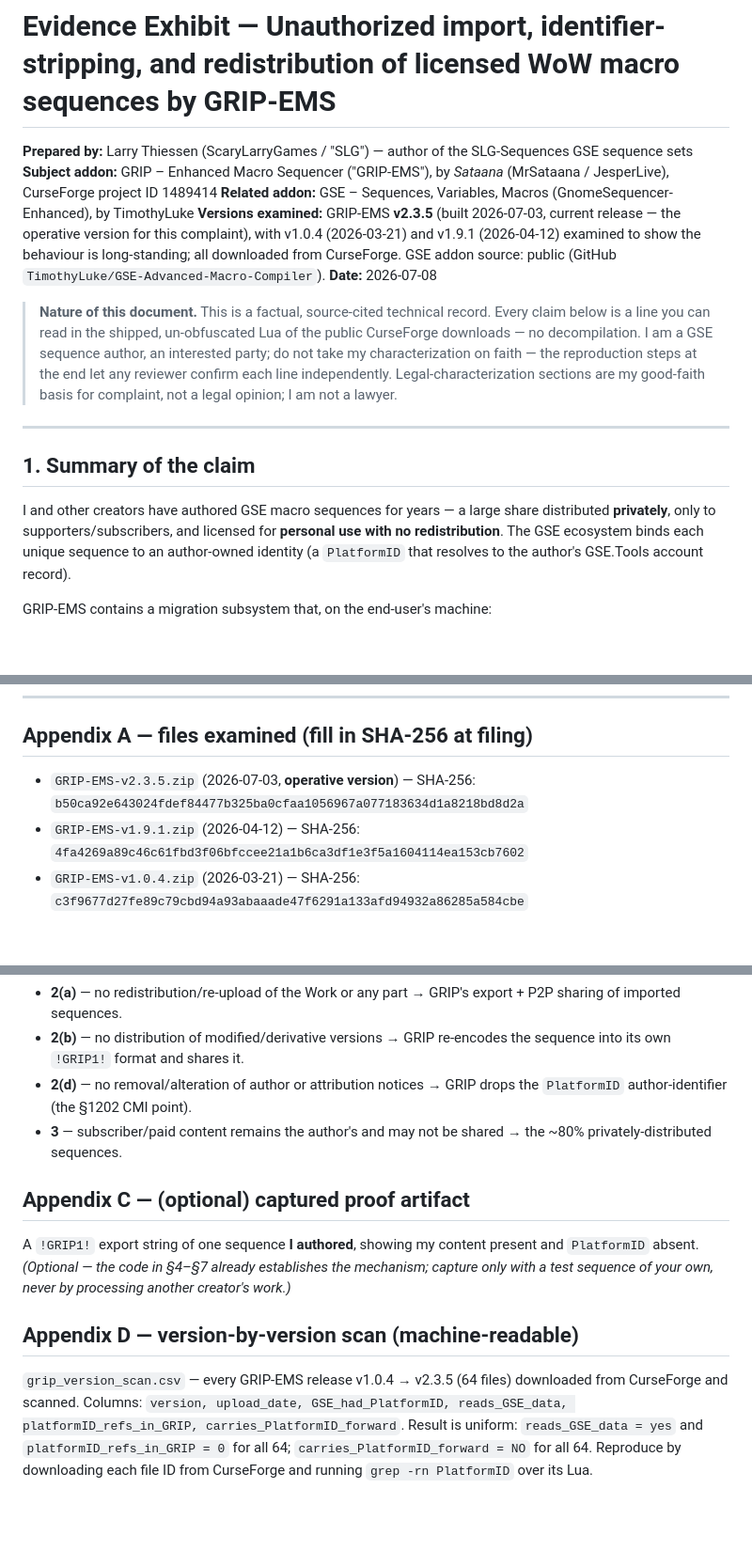
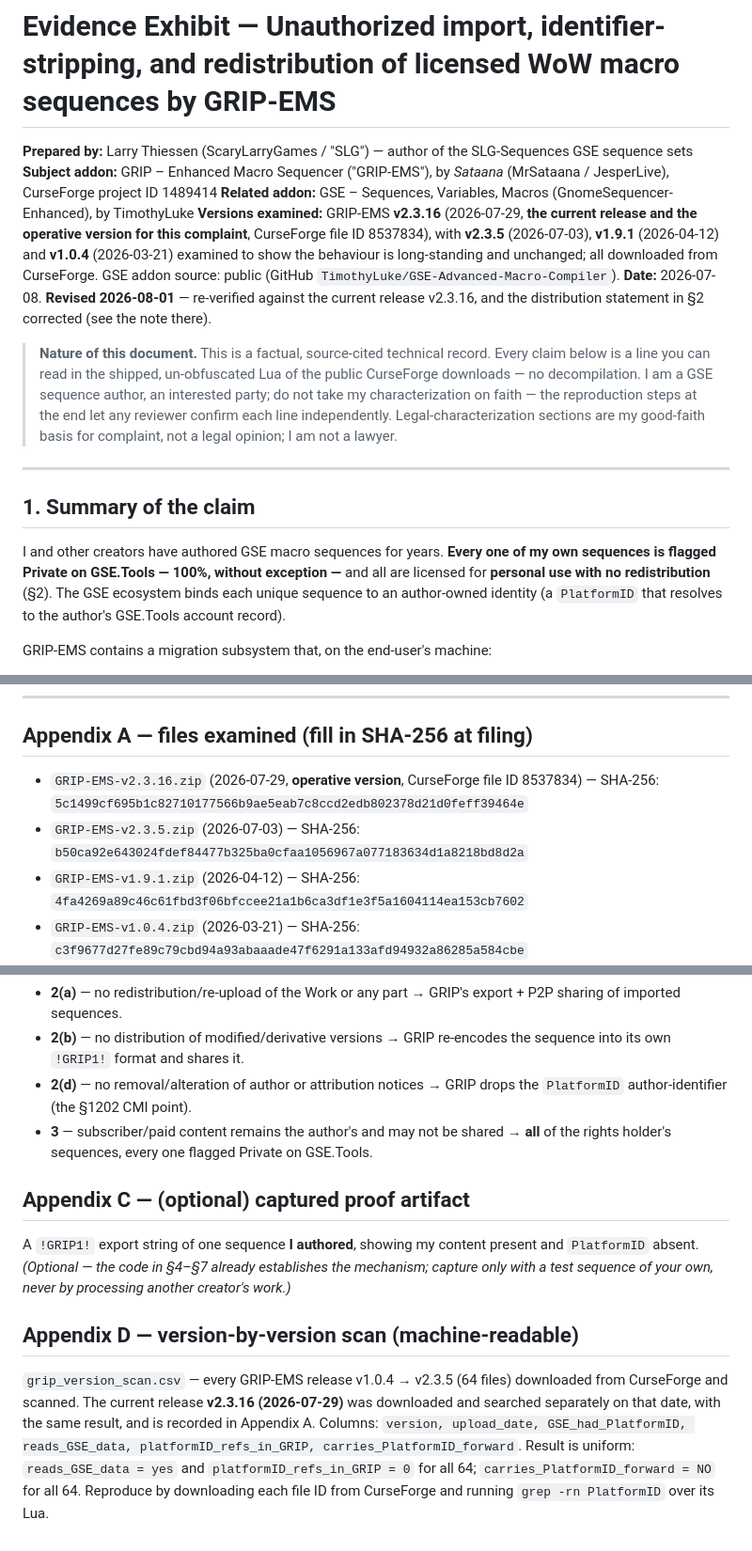
Before and after one commit to LarryThiessen/GSE-Addon-vs-GRIP-EMS-Addon-Copyright-Violations, a Markdown page: exhibits/grip-cmi-evidence-exhibit.md, 3 parts joined by grey strips. Shown at 94% size. Rendered like a GitHub page; blank space fills up the shorter version.

Commit message:
Exhibit: re-verify against current release v2.3.16; drop the stale 80% wording
Mirrors the primary repo. v2.3.5 was still named as the current and operative
release; v2.3.16 (2026-07-29) is now cited throughout, with the line-numbered
v2.3.5 citations marked as re-checked against it. Section 1's distribution
wording corrected to match section 2.

Co-Authored-By: Claude Opus 5 <noreply@anthropic.com>

```diff
--- a/exhibits/grip-cmi-evidence-exhibit.md
+++ b/exhibits/grip-cmi-evidence-exhibit.md
@@ -3,8 +3,8 @@
 **Prepared by:** Larry Thiessen (ScaryLarryGames / "SLG") — author of the SLG-Sequences GSE sequence sets
 **Subject addon:** GRIP – Enhanced Macro Sequencer ("GRIP-EMS"), by *Sataana* (MrSataana / JesperLive), CurseForge project ID 1489414
 **Related addon:** GSE – Sequences, Variables, Macros (GnomeSequencer-Enhanced), by TimothyLuke
-**Versions examined:** GRIP-EMS **v2.3.5** (built 2026-07-03, current release — the operative version for this complaint), with v1.0.4 (2026-03-21) and v1.9.1 (2026-04-12) examined to show the behaviour is long-standing; all downloaded from CurseForge. GSE addon source: public (GitHub `TimothyLuke/GSE-Advanced-Macro-Compiler`).
-**Date:** 2026-07-08
+**Versions examined:** GRIP-EMS **v2.3.16** (2026-07-29, **the current release and the operative version for this complaint**, CurseForge file ID 8537834), with **v2.3.5** (2026-07-03), **v1.9.1** (2026-04-12) and **v1.0.4** (2026-03-21) examined to show the behaviour is long-standing and unchanged; all downloaded from CurseForge. GSE addon source: public (GitHub `TimothyLuke/GSE-Advanced-Macro-Compiler`).
+**Date:** 2026-07-08. **Revised 2026-08-01** — re-verified against the current release v2.3.16, and the distribution statement in §2 corrected (see the note there).
 
 > **Nature of this document.** This is a factual, source-cited technical record. Every claim below is a line you can read in the shipped, un-obfuscated Lua of the public CurseForge downloads — no decompilation. I am a GSE sequence author, an interested party; do not take my characterization on faith — the reproduction steps at the end let any reviewer confirm each line independently. Legal-characterization sections are my good-faith basis for complaint, not a legal opinion; I am not a lawyer.
 
@@ -12,7 +12,7 @@
 
 ## 1. Summary of the claim
 
-I and other creators have authored GSE macro sequences for years — a large share distributed **privately**, only to supporters/subscribers, and licensed for **personal use with no redistribution**. The GSE ecosystem binds each unique sequence to an author-owned identity (a `PlatformID` that resolves to the author's GSE.Tools account record).
+I and other creators have authored GSE macro sequences for years. **Every one of my own sequences is flagged Private on GSE.Tools — 100%, without exception —** and all are licensed for **personal use with no redistribution** (§2). The GSE ecosystem binds each unique sequence to an author-owned identity (a `PlatformID` that resolves to the author's GSE.Tools account record).
 
 GRIP-EMS contains a migration subsystem that, on the end-user's machine:
 
@@ -226,7 +226,8 @@ Aimed at the addon and its distribution (CurseForge / the GRIP author):
 
 ## Appendix A — files examined (fill in SHA-256 at filing)
 
-- `GRIP-EMS-v2.3.5.zip` (2026-07-03, **operative version**) — SHA-256: `b50ca92e643024fdef84477b325ba0cfaa1056967a077183634d1a8218bd8d2a`
+- `GRIP-EMS-v2.3.16.zip` (2026-07-29, **operative version**, CurseForge file ID 8537834) — SHA-256: `5c1499cf695b1c82710177566b9ae5eab7c8ccd2edb802378d21d0feff39464e`
+- `GRIP-EMS-v2.3.5.zip` (2026-07-03) — SHA-256: `b50ca92e643024fdef84477b325ba0cfaa1056967a077183634d1a8218bd8d2a`
 - `GRIP-EMS-v1.9.1.zip` (2026-04-12) — SHA-256: `4fa4269a89c46c61fbd3f06bfccee21a1b6ca3df1e3f5a1604114ea153cb7602`
 - `GRIP-EMS-v1.0.4.zip` (2026-03-21) — SHA-256: `c3f9677d27fe89c79cbd94a93abaaade47f6291a133afd94932a86285a584cbe`
 - GSE addon source — public GitHub `TimothyLuke/GSE-Advanced-Macro-Compiler`; `PlatformID` introduced 2026-04-25 (issue #1893, GSE Tools Companion sync). Cite the commit/tag current at filing.
@@ -271,7 +272,7 @@ Copyright (c) 2026 Larry A. Thiessen ("ScaryLarryGames"). All Rights Reserved.
 - **2(a)** — no redistribution/re-upload of the Work or any part → GRIP's export + P2P sharing of imported sequences.
 - **2(b)** — no distribution of modified/derivative versions → GRIP re-encodes the sequence into its own `!GRIP1!` format and shares it.
 - **2(d)** — no removal/alteration of author or attribution notices → GRIP drops the `PlatformID` author-identifier (the §1202 CMI point).
-- **3** — subscriber/paid content remains the author's and may not be shared → the ~80% privately-distributed sequences.
+- **3** — subscriber/paid content remains the author's and may not be shared → **all** of the rights holder's sequences, every one flagged Private on GSE.Tools.
 
 ## Appendix C — (optional) captured proof artifact
 
@@ -279,4 +280,4 @@ A `!GRIP1!` export string of one sequence **I authored**, showing my content pre
 
 ## Appendix D — version-by-version scan (machine-readable)
 
-`grip_version_scan.csv` — every GRIP-EMS release v1.0.4 → v2.3.5 (64 files) downloaded from CurseForge and scanned. Columns: `version, upload_date, GSE_had_PlatformID, reads_GSE_data, platformID_refs_in_GRIP, carries_PlatformID_forward`. Result is uniform: `reads_GSE_data = yes` and `platformID_refs_in_GRIP = 0` for all 64; `carries_PlatformID_forward = NO` for all 64. Reproduce by downloading each file ID from CurseForge and running `grep -rn PlatformID` over its Lua.
+`grip_version_scan.csv` — every GRIP-EMS release v1.0.4 → v2.3.5 (64 files) downloaded from CurseForge and scanned. The current release **v2.3.16 (2026-07-29)** was downloaded and searched separately on that date, with the same result, and is recorded in Appendix A. Columns: `version, upload_date, GSE_had_PlatformID, reads_GSE_data, platformID_refs_in_GRIP, carries_PlatformID_forward`. Result is uniform: `reads_GSE_data = yes` and `platformID_refs_in_GRIP = 0` for all 64; `carries_PlatformID_forward = NO` for all 64. Reproduce by downloading each file ID from CurseForge and running `grep -rn PlatformID` over its Lua.
```
Also changed, not shown: other parts of exhibits/grip-cmi-evidence-exhibit.md (+4 -4 lines).
